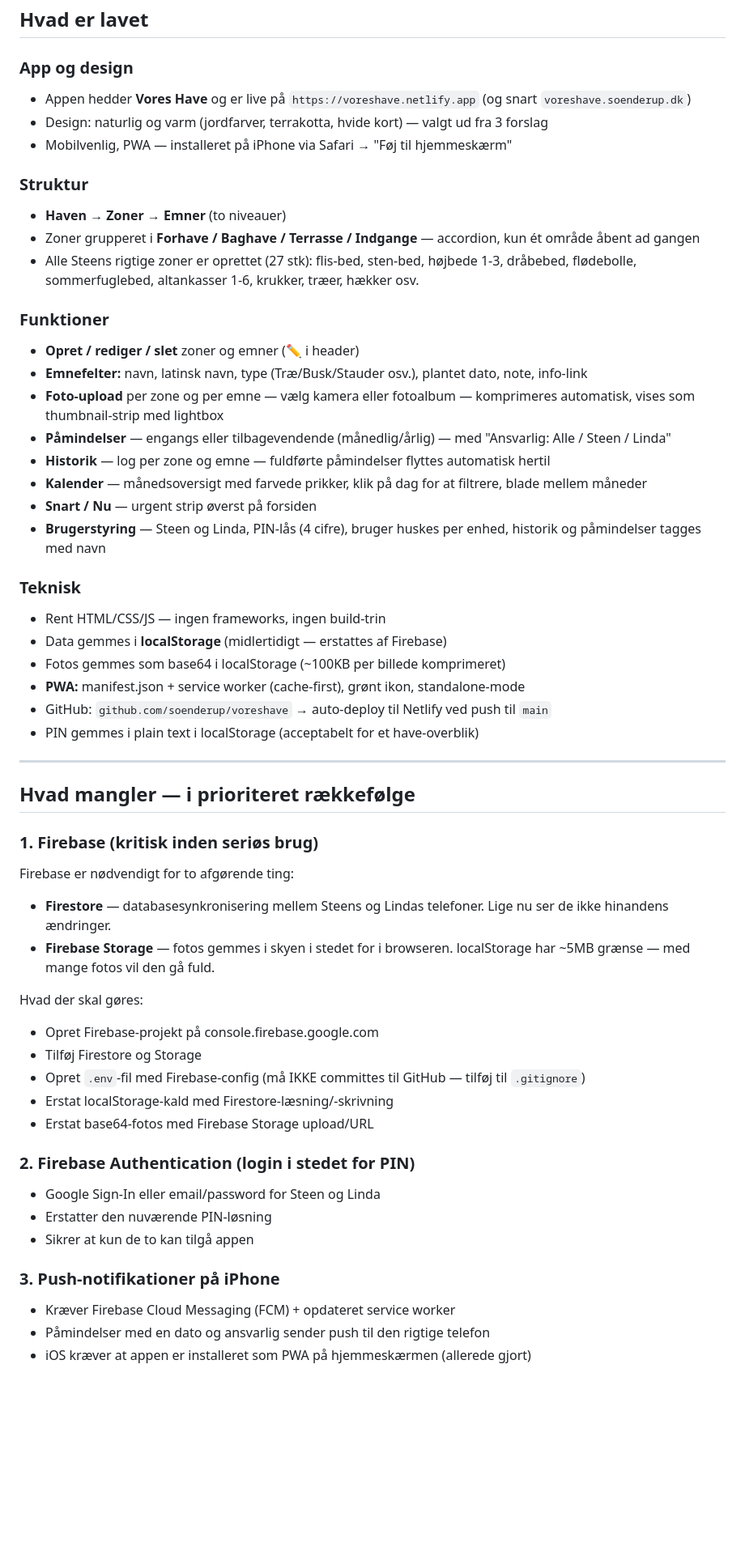
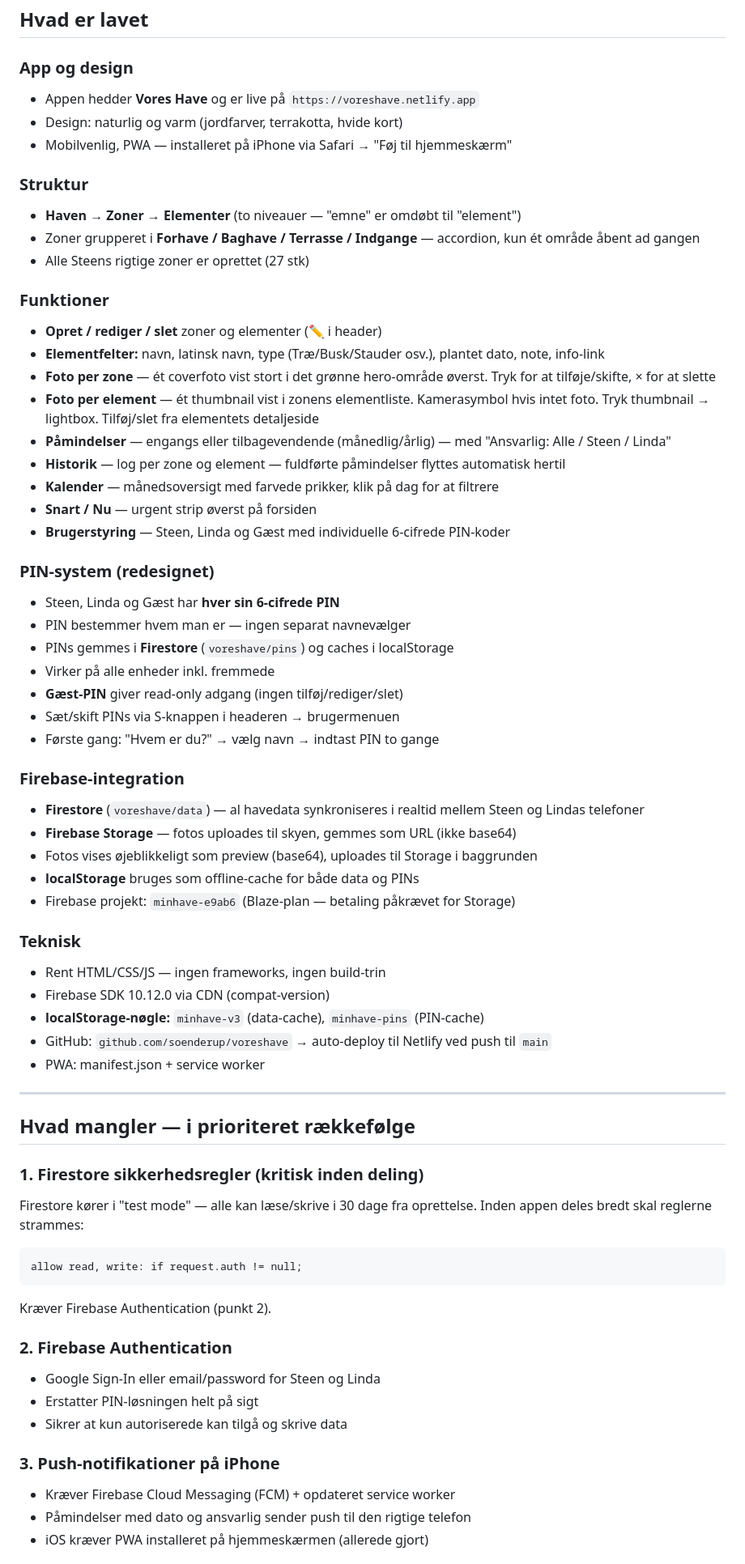
Before and after one commit to soenderup/voreshave, a Markdown page: handoff.md, the part around one of its changes. Shown at 81% size. Drawn GitHub-style; blank space fills up the shorter version.

Commit message:
docs: opdater handoff med Firebase, PIN-redesign og foto-system

````diff
--- a/handoff.md
+++ b/handoff.md
@@ -6,56 +6,68 @@
 ## Hvad er lavet
 
 ### App og design
-- Appen hedder **Vores Have** og er live på `https://voreshave.netlify.app` (og snart `voreshave.soenderup.dk`)
-- Design: naturlig og varm (jordfarver, terrakotta, hvide kort) — valgt ud fra 3 forslag
+- Appen hedder **Vores Have** og er live på `https://voreshave.netlify.app`
+- Design: naturlig og varm (jordfarver, terrakotta, hvide kort)
 - Mobilvenlig, PWA — installeret på iPhone via Safari → "Føj til hjemmeskærm"
 
 ### Struktur
-- **Haven → Zoner → Emner** (to niveauer)
+- **Haven → Zoner → Elementer** (to niveauer — "emne" er omdøbt til "element")
 - Zoner grupperet i **Forhave / Baghave / Terrasse / Indgange** — accordion, kun ét område åbent ad gangen
-- Alle Steens rigtige zoner er oprettet (27 stk): flis-bed, sten-bed, højbede 1-3, dråbebed, flødebolle, sommerfuglebed, altankasser 1-6, krukker, træer, hækker osv.
+- Alle Steens rigtige zoner er oprettet (27 stk)
 
 ### Funktioner
-- **Opret / rediger / slet** zoner og emner (✏️ i header)
-- **Emnefelter:** navn, latinsk navn, type (Træ/Busk/Stauder osv.), plantet dato, note, info-link
-- **Foto-upload** per zone og per emne — vælg kamera eller fotoalbum — komprimeres automatisk, vises som thumbnail-strip med lightbox
+- **Opret / rediger / slet** zoner og elementer (✏️ i header)
+- **Elementfelter:** navn, latinsk navn, type (Træ/Busk/Stauder osv.), plantet dato, note, info-link
+- **Foto per zone** — ét coverfoto vist stort i det grønne hero-område øverst. Tryk for at tilføje/skifte, × for at slette
+- **Foto per element** — ét thumbnail vist i zonens elementliste. Kamerasymbol hvis intet foto. Tryk thumbnail → lightbox. Tilføj/slet fra elementets detaljeside
 - **Påmindelser** — engangs eller tilbagevendende (månedlig/årlig) — med "Ansvarlig: Alle / Steen / Linda"
-- **Historik** — log per zone og emne — fuldførte påmindelser flyttes automatisk hertil
-- **Kalender** — månedsoversigt med farvede prikker, klik på dag for at filtrere, blade mellem måneder
+- **Historik** — log per zone og element — fuldførte påmindelser flyttes automatisk hertil
+- **Kalender** — månedsoversigt med farvede prikker, klik på dag for at filtrere
 - **Snart / Nu** — urgent strip øverst på forsiden
-- **Brugerstyring** — Steen og Linda, PIN-lås (4 cifre), bruger huskes per enhed, historik og påmindelser tagges med navn
+- **Brugerstyring** — Steen, Linda og Gæst med individuelle 6-cifrede PIN-koder
+
+### PIN-system (redesignet)
+- Steen, Linda og Gæst har **hver sin 6-cifrede PIN**
+- PIN bestemmer hvem man er — ingen separat navnevælger
+- PINs gemmes i **Firestore** (`voreshave/pins`) og caches i localStorage
+- Virker på alle enheder inkl. fremmede
+- **Gæst-PIN** giver read-only adgang (ingen tilføj/rediger/slet)
+- Sæt/skift PINs via S-knappen i headeren → brugermenuen
+- Første gang: "Hvem er du?" → vælg navn → indtast PIN to gange
+
+### Firebase-integration
+- **Firestore** (`voreshave/data`) — al havedata synkroniseres i realtid mellem Steen og Lindas telefoner
+- **Firebase Storage** — fotos uploades til skyen, gemmes som URL (ikke base64)
+- Fotos vises øjeblikkeligt som preview (base64), uploades til Storage i baggrunden
+- **localStorage** bruges som offline-cache for både data og PINs
+- Firebase projekt: `minhave-e9ab6` (Blaze-plan — betaling påkrævet for Storage)
 
 ### Teknisk
 - Rent HTML/CSS/JS — ingen frameworks, ingen build-trin
-- Data gemmes i **localStorage** (midlertidigt — erstattes af Firebase)
-- Fotos gemmes som base64 i localStorage (~100KB per billede komprimeret)
-- **PWA:** manifest.json + service worker (cache-first), grønt ikon, standalone-mode
+- Firebase SDK 10.12.0 via CDN (compat-version)
+- **localStorage-nøgle:** `minhave-v3` (data-cache), `minhave-pins` (PIN-cache)
 - GitHub: `github.com/soenderup/voreshave` → auto-deploy til Netlify ved push til `main`
-- PIN gemmes i plain text i localStorage (acceptabelt for et have-overblik)
+- PWA: manifest.json + service worker
 
 ---
 
 ## Hvad mangler — i prioriteret rækkefølge
 
-### 1. Firebase (kritisk inden seriøs brug)
-Firebase er nødvendigt for to afgørende ting:
-- **Firestore** — databasesynkronisering mellem Steens og Lindas telefoner. Lige nu ser de ikke hinandens ændringer.
-- **Firebase Storage** — fotos gemmes i skyen i stedet for i browseren. localStorage har ~5MB grænse — med mange fotos vil den gå fuld.
+### 1. Firestore sikkerhedsregler (kritisk inden deling)
+Firestore kører i "test mode" — alle kan læse/skrive i 30 dage fra oprettelse.
+Inden appen deles bredt skal reglerne strammes:
+```
+allow read, write: if request.auth != null;
+```
+Kræver Firebase Authentication (punkt 2).
 
-Hvad der skal gøres:
-- Opret Firebase-projekt på console.firebase.google.com
-- Tilføj Firestore og Storage
-- Opret `.env`-fil med Firebase-config (må IKKE committes til GitHub — tilføj til `.gitignore`)
-- Erstat localStorage-kald med Firestore-læsning/-skrivning
-- Erstat base64-fotos med Firebase Storage upload/URL
-
-### 2. Firebase Authentication (login i stedet for PIN)
+### 2. Firebase Authentication
 - Google Sign-In eller email/password for Steen og Linda
-- Erstatter den nuværende PIN-løsning
-- Sikrer at kun de to kan tilgå appen
+- Erstatter PIN-løsningen helt på sigt
+- Sikrer at kun autoriserede kan tilgå og skrive data
 
 ### 3. Push-notifikationer på iPhone
 - Kræver Firebase Cloud Messaging (FCM) + opdateret service worker
-- Påmindelser med en dato og ansvarlig sender push til den rigtige telefon
-- iOS kræver at appen er installeret som PWA på hjemmeskærmen (allerede gjort)
+- Påmindelser med dato og ansvarlig sender push til den rigtige telefon
+- iOS kræver PWA installeret på hjemmeskærmen (allerede gjort)
 
````
Also changed, not shown: other parts of handoff.md (+26 -19 lines).
